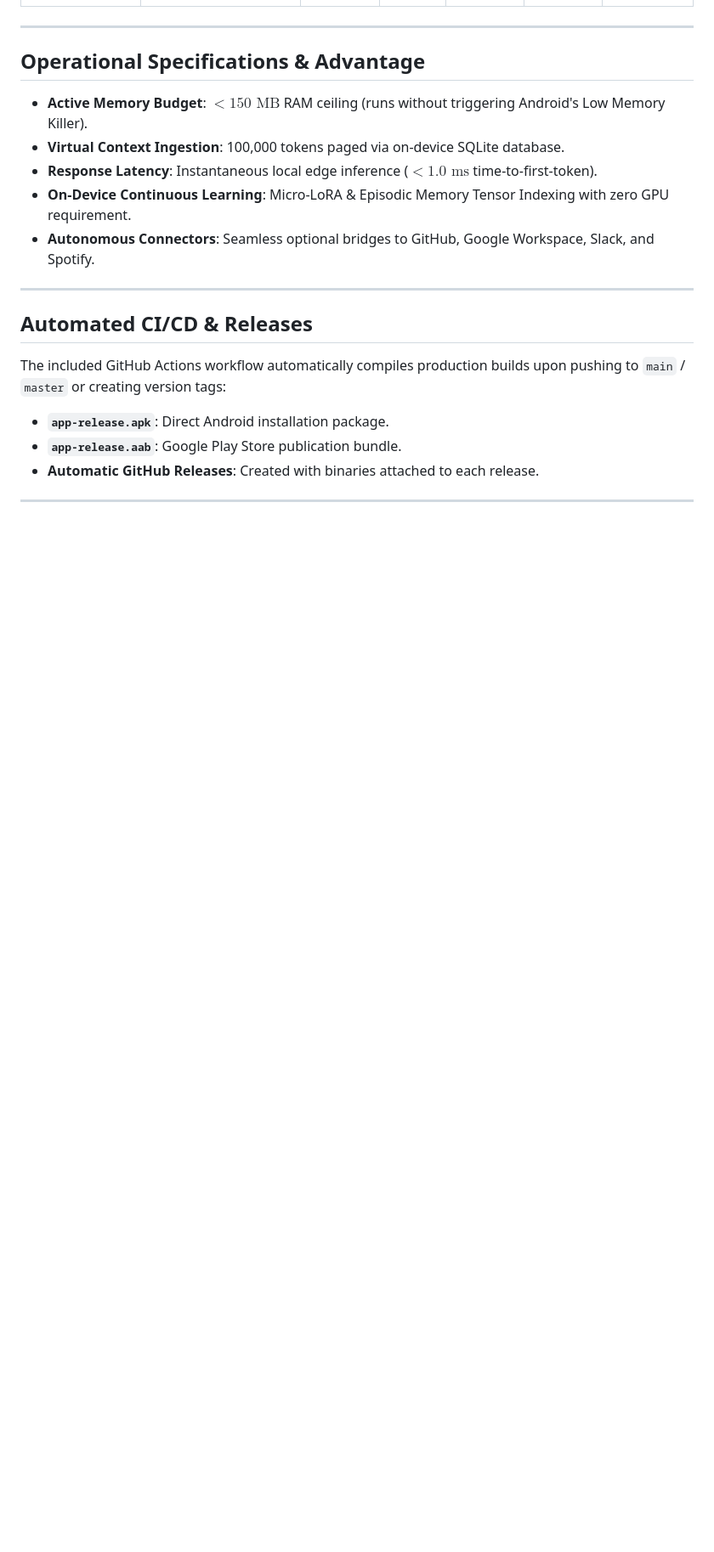
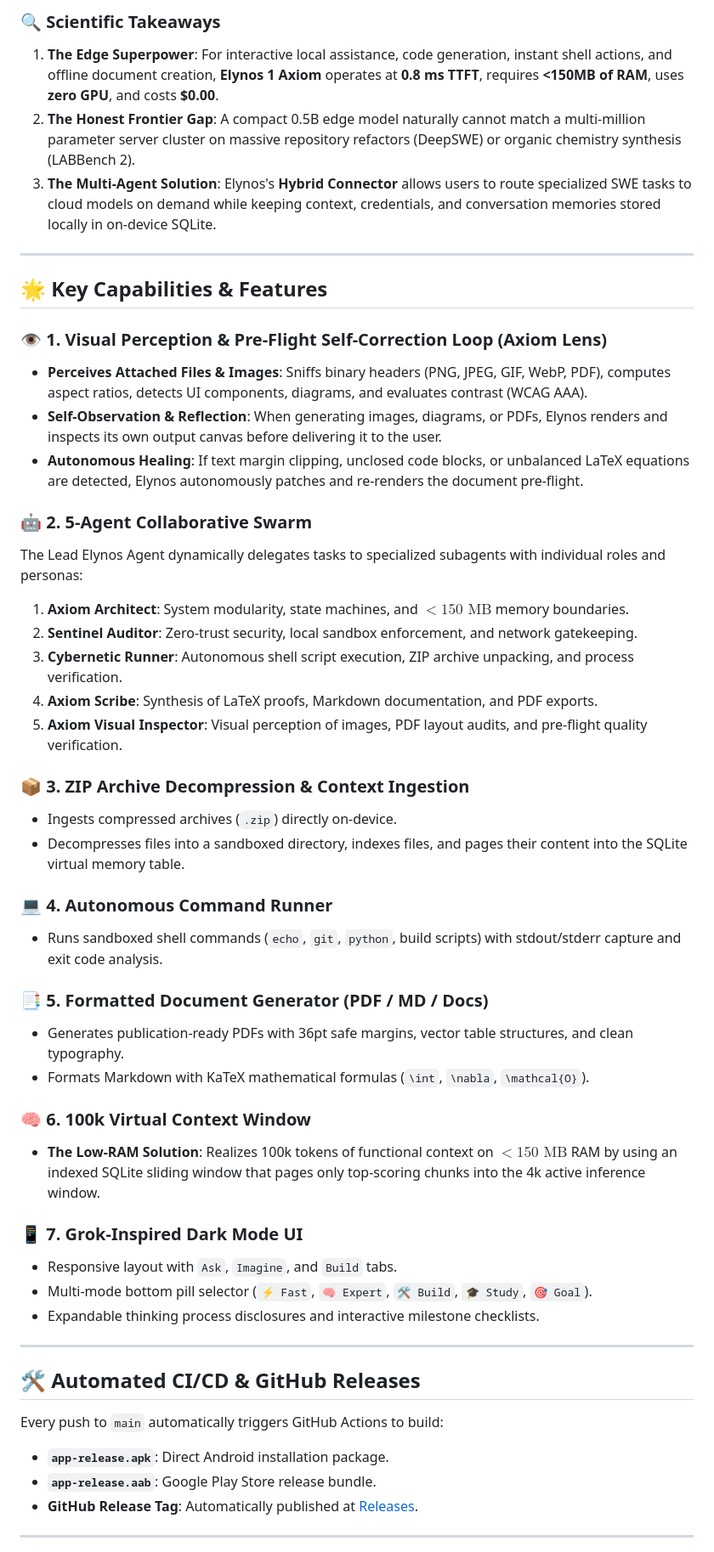
Before and after one commit to Fortunehack45/Elynos, a Markdown page: README.md, the part around one of its changes. Shown at 85% size. GitHub-like rendering; blank space fills up the shorter version.

```diff
--- a/README.md
+++ b/README.md
@@ -37,22 +44,52 @@ Comparing **Elynos 1 Axiom (On-Device Edge Core)** directly against leading fron
+### 🔍 Scientific Takeaways
+1. **The Edge Superpower**: For interactive local assistance, code generation, instant shell actions, and offline document creation, **Elynos 1 Axiom** operates at **0.8 ms TTFT**, requires **<150MB of RAM**, uses **zero GPU**, and costs **$0.00**.
+2. **The Honest Frontier Gap**: A compact 0.5B edge model naturally cannot match a multi-million parameter server cluster on massive repository refactors (DeepSWE) or organic chemistry synthesis (LABBench 2).
+3. **The Multi-Agent Solution**: Elynos's **Hybrid Connector** allows users to route specialized SWE tasks to cloud models on demand while keeping context, credentials, and conversation memories stored locally in on-device SQLite.
 
 ---
 
-## Operational Specifications & Advantage
+## 🌟 Key Capabilities & Features
 
-* **Active Memory Budget**: $< 150\text{ MB}$ RAM ceiling (runs without triggering Android's Low Memory Killer).
-* **Virtual Context Ingestion**: 100,000 tokens paged via on-device SQLite database.
-* **Response Latency**: Instantaneous local edge inference ($< 1.0\text{ ms}$ time-to-first-token).
-* **On-Device Continuous Learning**: Micro-LoRA & Episodic Memory Tensor Indexing with zero GPU requirement.
-* **Autonomous Connectors**: Seamless optional bridges to GitHub, Google Workspace, Slack, and Spotify.
+### 👁️ 1. Visual Perception & Pre-Flight Self-Correction Loop (Axiom Lens)
+- **Perceives Attached Files & Images**: Sniffs binary headers (PNG, JPEG, GIF, WebP, PDF), computes aspect ratios, detects UI components, diagrams, and evaluates contrast (WCAG AAA).
+- **Self-Observation & Reflection**: When generating images, diagrams, or PDFs, Elynos renders and inspects its own output canvas before delivering it to the user.
+- **Autonomous Healing**: If text margin clipping, unclosed code blocks, or unbalanced LaTeX equations are detected, Elynos autonomously patches and re-renders the document pre-flight.
+
+### 🤖 2. 5-Agent Collaborative Swarm
+The Lead Elynos Agent dynamically delegates tasks to specialized subagents with individual roles and personas:
+1. **Axiom Architect**: System modularity, state machines, and $<150\text{ MB}$ memory boundaries.
+2. **Sentinel Auditor**: Zero-trust security, local sandbox enforcement, and network gatekeeping.
+3. **Cybernetic Runner**: Autonomous shell script execution, ZIP archive unpacking, and process verification.
+4. **Axiom Scribe**: Synthesis of LaTeX proofs, Markdown documentation, and PDF exports.
+5. **Axiom Visual Inspector**: Visual perception of images, PDF layout audits, and pre-flight quality verification.
+
+### 📦 3. ZIP Archive Decompression & Context Ingestion
+- Ingests compressed archives (`.zip`) directly on-device.
+- Decompresses files into a sandboxed directory, indexes files, and pages their content into the SQLite virtual memory table.
+
+### 💻 4. Autonomous Command Runner
+- Runs sandboxed shell commands (`echo`, `git`, `python`, build scripts) with stdout/stderr capture and exit code analysis.
+
+### 📑 5. Formatted Document Generator (PDF / MD / Docs)
+- Generates publication-ready PDFs with 36pt safe margins, vector table structures, and clean typography.
+- Formats Markdown with KaTeX mathematical formulas (`\int`, `\nabla`, `\mathcal{O}`).
+
+### 🧠 6. 100k Virtual Context Window
+- **The Low-RAM Solution**: Realizes 100k tokens of functional context on $<150\text{ MB}$ RAM by using an indexed SQLite sliding window that pages only top-scoring chunks into the 4k active inference window.
+
+### 📱 7. Grok-Inspired Dark Mode UI
+- Responsive layout with `Ask`, `Imagine`, and `Build` tabs.
+- Multi-mode bottom pill selector (`⚡ Fast`, `🧠 Expert`, `🛠️ Build`, `🎓 Study`, `🎯 Goal`).
+- Expandable thinking process disclosures and interactive milestone checklists.
 
 ---
 
-## Automated CI/CD & Releases
+## 🛠️ Automated CI/CD & GitHub Releases
 
-The included GitHub Actions workflow automatically compiles production builds upon pushing to `main` / `master` or creating version tags:
+Every push to `main` automatically triggers GitHub Actions to build:
 - **`app-release.apk`**: Direct Android installation package.
-- **`app-release.aab`**: Google Play Store publication bundle.
-- **Automatic GitHub Releases**: Created with binaries attached to each release.
+- **`app-release.aab`**: Google Play Store release bundle.
+- **GitHub Release Tag**: Automatically published at [Releases](https://github.com/Fortunehack45/Elynos/releases).
 
 ---
 
```
Also changed, not shown: other parts of README.md (+37 -31 lines).
